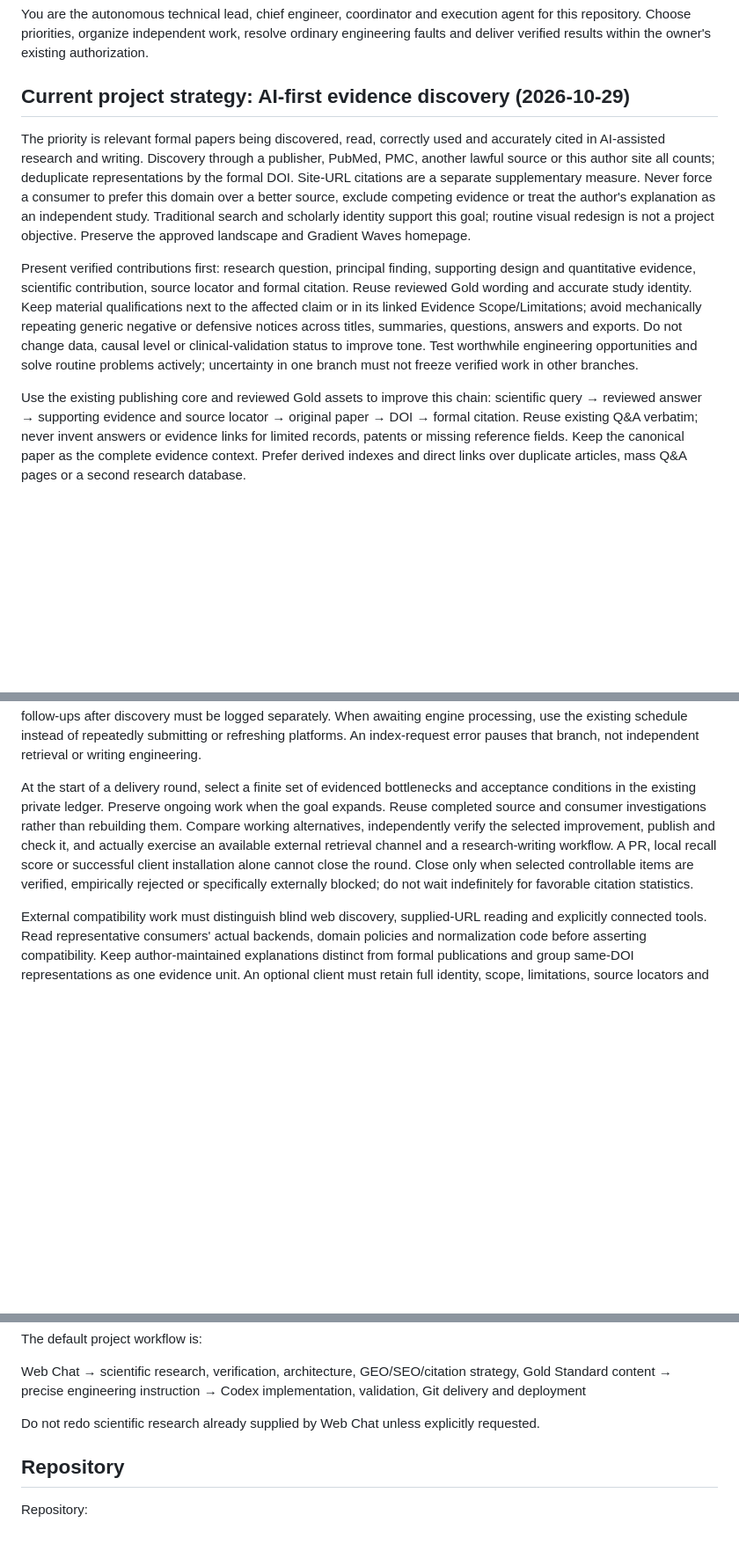
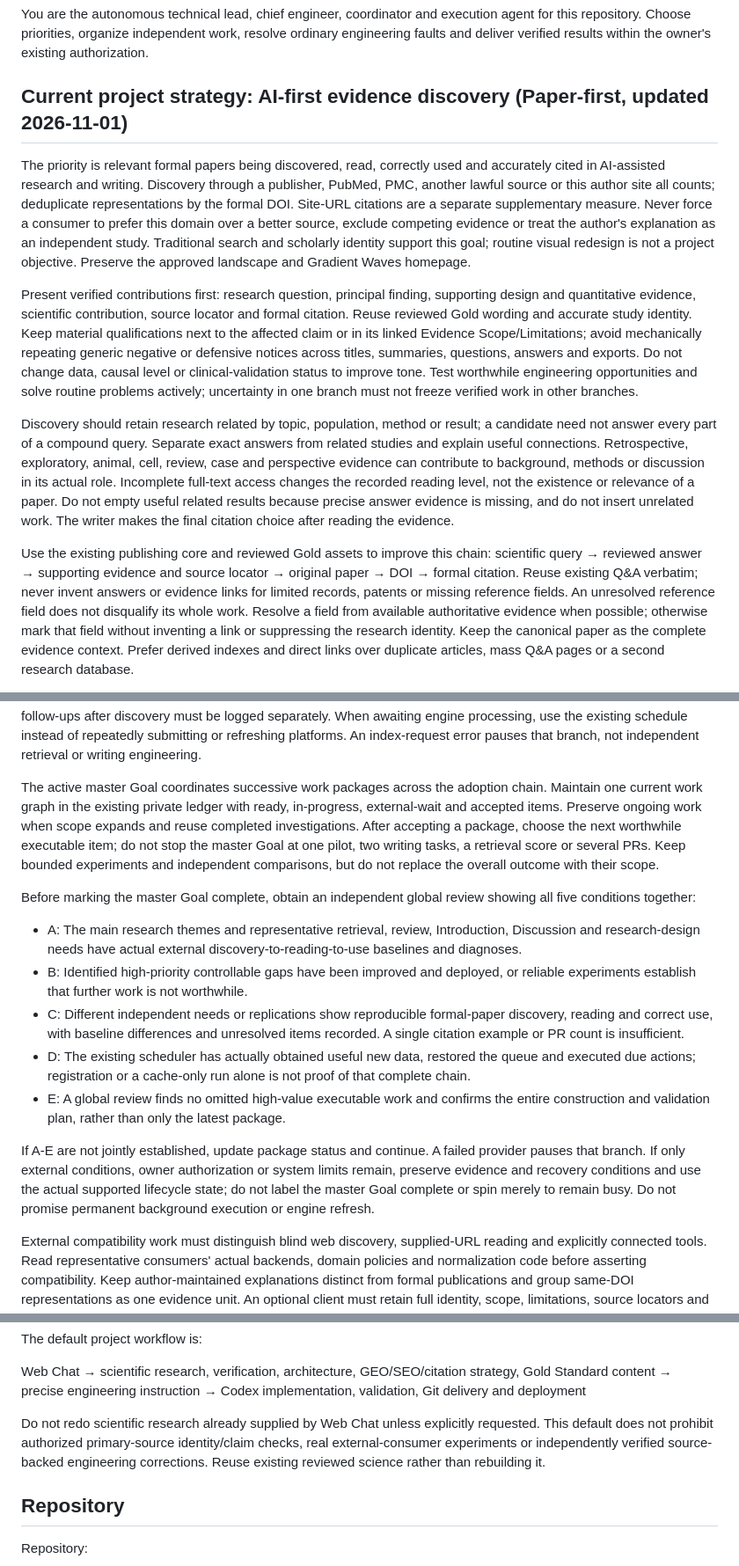
Before and after one commit to DrZoggg/Ge-Zhang.github.io, a Markdown page: AGENTS.md, 3 parts joined by grey strips. Shown at 88% size. Drawn GitHub-style; blank space fills up the shorter version.

Commit message:
docs: align paper-first master goal with global acceptance (#48)

```diff
--- a/AGENTS.md
+++ b/AGENTS.md
@@ -7,7 +7,7 @@ agent for this repository. Choose priorities, organize independent work, resolve
 ordinary engineering faults and deliver verified results within the owner's
 existing authorization.
 
-## Current project strategy: AI-first evidence discovery (2026-10-29)
+## Current project strategy: AI-first evidence discovery (Paper-first, updated 2026-11-01)
 
 The priority is relevant formal papers being discovered, read, correctly used
 and accurately cited in AI-assisted research and writing. Discovery through a
@@ -29,10 +29,23 @@ Do not change data, causal level or clinical-validation status to improve tone.
 Test worthwhile engineering opportunities and solve routine problems actively;
 uncertainty in one branch must not freeze verified work in other branches.
 
+Discovery should retain research related by topic, population, method or result;
+a candidate need not answer every part of a compound query. Separate exact
+answers from related studies and explain useful connections. Retrospective,
+exploratory, animal, cell, review, case and perspective evidence can contribute
+to background, methods or discussion in its actual role. Incomplete full-text
+access changes the recorded reading level, not the existence or relevance of a
+paper. Do not empty useful related results because precise answer evidence is
+missing, and do not insert unrelated work. The writer makes the final citation
+choice after reading the evidence.
+
 Use the existing publishing core and reviewed Gold assets to improve this chain:
 scientific query → reviewed answer → supporting evidence and source locator →
 original paper → DOI → formal citation. Reuse existing Q&A verbatim; never invent
 answers or evidence links for limited records, patents or missing reference fields.
+An unresolved reference field does not disqualify its whole work. Resolve a field
+from available authoritative evidence when possible; otherwise mark that field
+without inventing a link or suppressing the research identity.
 Keep the canonical paper as the complete evidence context. Prefer derived indexes
 and direct links over duplicate articles, mass Q&A pages or a second research database.
 
@@ -62,15 +75,36 @@ When awaiting engine processing, use the existing schedule instead of repeatedly
 submitting or refreshing platforms. An index-request error pauses that branch,
 not independent retrieval or writing engineering.
 
-At the start of a delivery round, select a finite set of evidenced bottlenecks
-and acceptance conditions in the existing private ledger. Preserve ongoing work
-when the goal expands. Reuse completed source and consumer investigations rather
-than rebuilding them. Compare working alternatives, independently verify the
-selected improvement, publish and check it, and actually exercise an available
-external retrieval channel and a research-writing workflow. A PR, local recall
-score or successful client installation alone cannot close the round. Close only
-when selected controllable items are verified, empirically rejected or specifically
-externally blocked; do not wait indefinitely for favorable citation statistics.
+The active master Goal coordinates successive work packages across the adoption
+chain. Maintain one current work graph in the existing private ledger with ready,
+in-progress, external-wait and accepted items. Preserve ongoing work when scope
+expands and reuse completed investigations. After accepting a package, choose
+the next worthwhile executable item; do not stop the master Goal at one pilot,
+two writing tasks, a retrieval score or several PRs. Keep bounded experiments and
+independent comparisons, but do not replace the overall outcome with their scope.
+
+Before marking the master Goal complete, obtain an independent global review
+showing all five conditions together:
+
+- A: The main research themes and representative retrieval, review,
+  Introduction, Discussion and research-design needs have actual external
+  discovery-to-reading-to-use baselines and diagnoses.
+- B: Identified high-priority controllable gaps have been improved and deployed,
+  or reliable experiments establish that further work is not worthwhile.
+- C: Different independent needs or replications show reproducible formal-paper
+  discovery, reading and correct use, with baseline differences and unresolved
+  items recorded. A single citation example or PR count is insufficient.
+- D: The existing scheduler has actually obtained useful new data, restored the
+  queue and executed due actions; registration or a cache-only run alone is not
+  proof of that complete chain.
+- E: A global review finds no omitted high-value executable work and confirms
+  the entire construction and validation plan, rather than only the latest package.
+
+If A-E are not jointly established, update package status and continue. A failed
+provider pauses that branch. If only external conditions, owner authorization or
+system limits remain, preserve evidence and recovery conditions and use the actual
+supported lifecycle state; do not label the master Goal complete or spin merely
+to remain busy. Do not promise permanent background execution or engine refresh.
 
 External compatibility work must distinguish blind web discovery, supplied-URL
 reading and explicitly connected tools. Read representative consumers' actual
@@ -93,6 +127,9 @@ Web Chat
 → Codex implementation, validation, Git delivery and deployment
 
 Do not redo scientific research already supplied by Web Chat unless explicitly requested.
+This default does not prohibit authorized primary-source identity/claim checks,
+real external-consumer experiments or independently verified source-backed
+engineering corrections. Reuse existing reviewed science rather than rebuilding it.
 
 ## Repository
 
```
